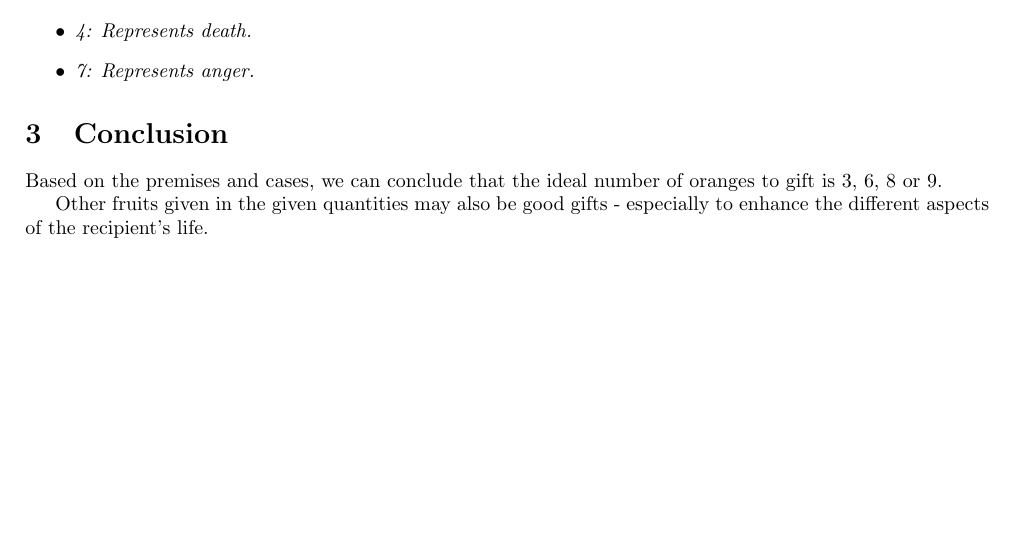
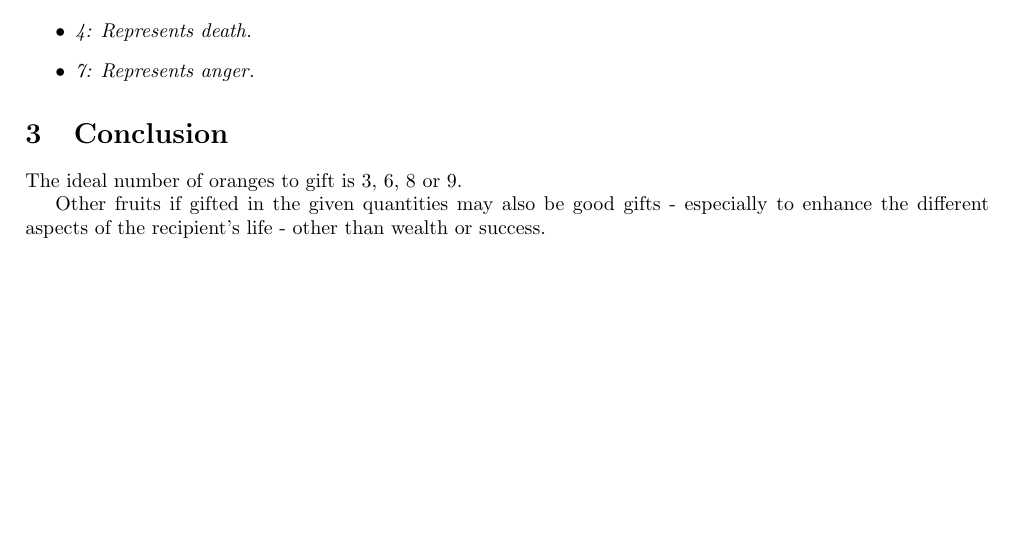
Before and after one commit to jumper385/orange-funny-2, a LaTeX document (main.tex): part of the page, cut so that both start at the same text. Compiled offline with pdfLaTeX.

Commit message:
fix(main.tex): refine conclusion and clarify gifting context for fruits

```diff
--- a/main.tex
+++ b/main.tex
@@ -59,8 +59,8 @@ Gifting oranges is a common practice in chinese culture. In this article, we inv
 \end{case}
 
 \section{Conclusion}
-Based on the premises and cases, we can conclude that the ideal number of oranges to gift is 3, 6, 8 or 9.
+The ideal number of oranges to gift is 3, 6, 8 or 9.
 
-Other fruits given in the given quantities may also be good gifts - especially to enhance the different aspects of the recipient's life.
+Other fruits if gifted in the given quantities may also be good gifts - especially to enhance the different aspects of the recipient's life - other than wealth or success.
 
 \end{document}
```
